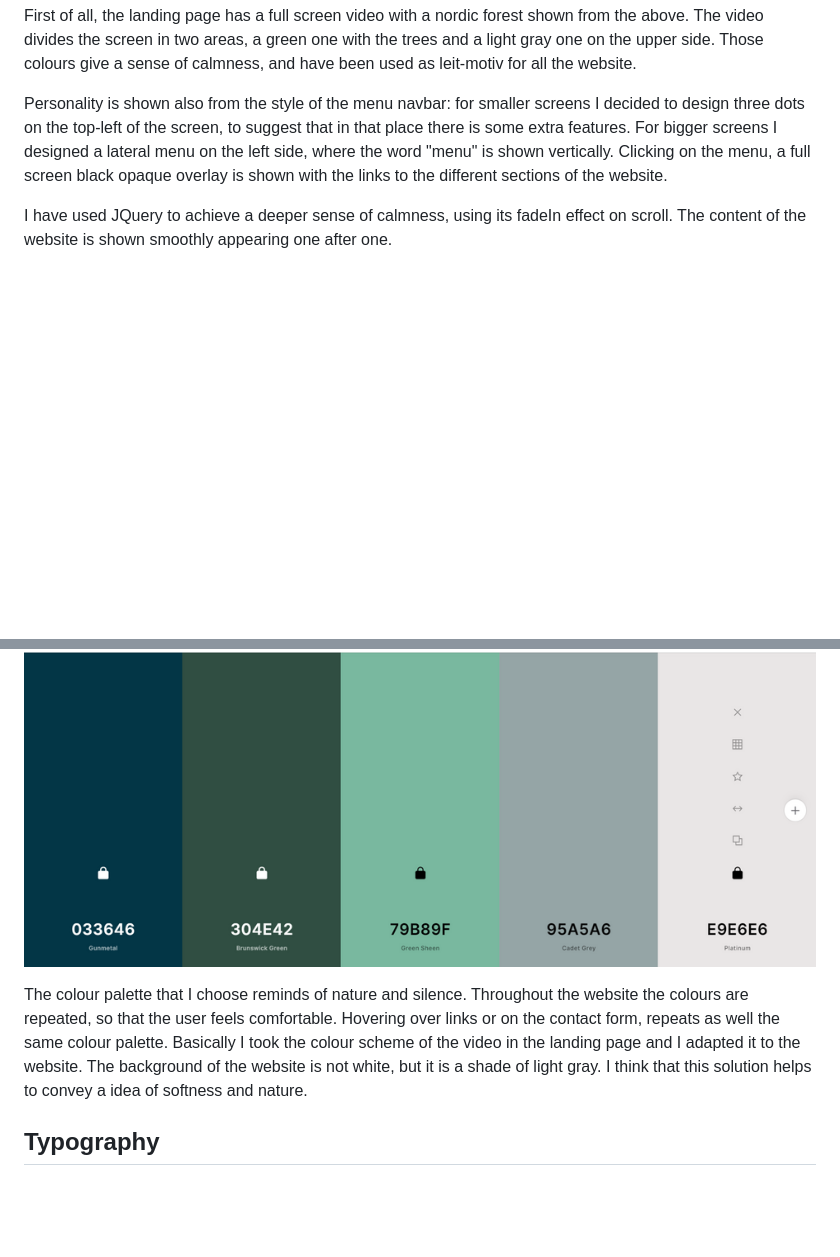
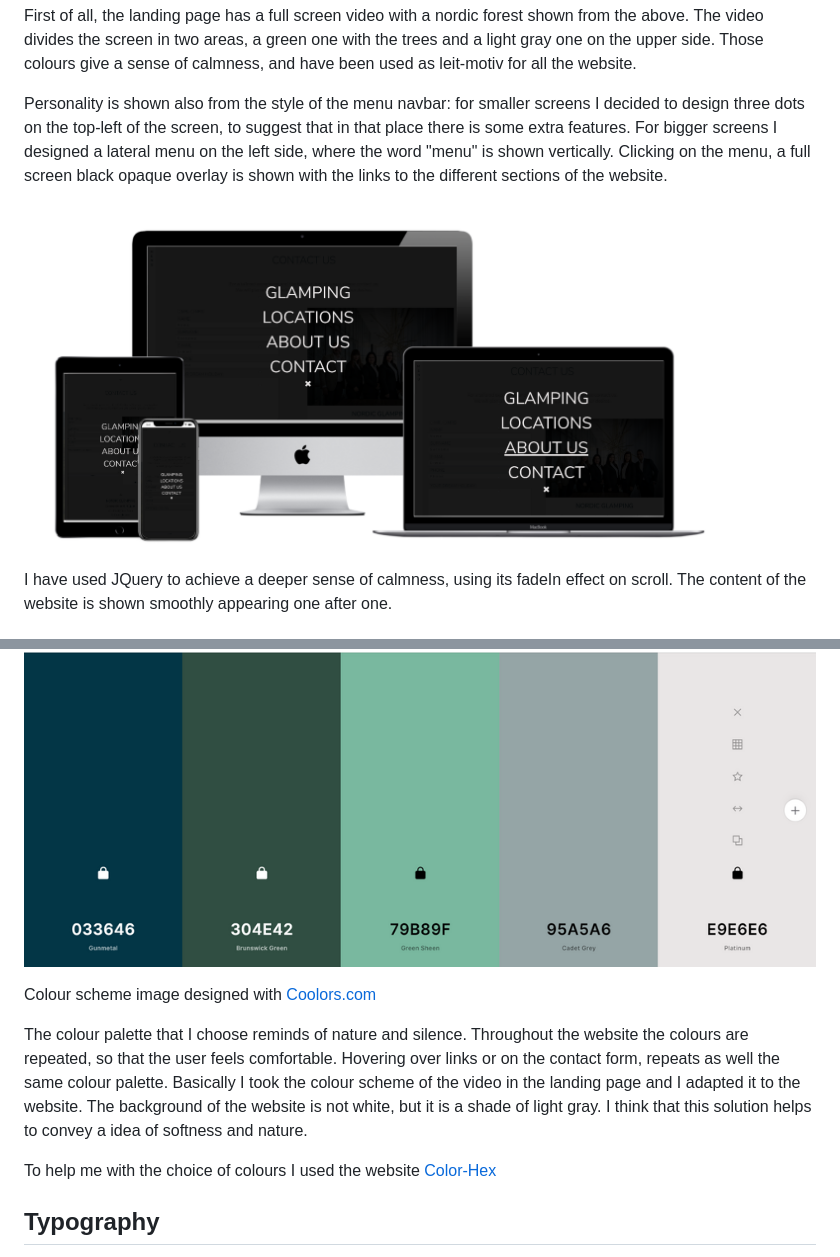
Before and after one commit to marlene32100/nordicGlamping, a Markdown page: README.md, 2 parts joined by grey strips. GitHub-like rendering; pictures changed too: assets/images/readme/menuMockup.png (added); blank space fills up the shorter version.

```diff
--- a/README.md
+++ b/README.md
@@ -80,17 +86,24 @@ for smaller screens I decided to design three dots on the top-left of the screen
 For bigger screens I designed a lateral menu on the left side, where the word "menu" is shown vertically.
 Clicking on the menu, a full screen black opaque overlay is shown with the links to the different sections of the website.
 
+![alt menu overlay](assets/images/readme/menuMockup.png)
+
 I have used JQuery to achieve a deeper sense of calmness, using its fadeIn effect on scroll. The content of the website is shown smoothly appearing one after one.
 
 ## Colour Scheme
 
 ![alt palette](assets/images/readme/palette.png)
 
+Colour scheme image designed with [Coolors.com](https://coolors.co/)
+
 The colour palette that I choose reminds of nature and silence.
 Throughout the website the colours are repeated, so that the user feels comfortable.
 Hovering over links or on the contact form, repeats as well the same colour palette.
 Basically I took the colour scheme of the video in the landing page and I adapted it to the website.
 The background of the website is not white, but it is a shade of light gray. I think that this solution helps to convey a idea of softness and nature.
+
+To help me with the choice of colours I used the website [Color-Hex](https://www.color-hex.com/)
+
 
 ## Typography
 
```
Also changed, not shown: other parts of README.md (+43 -2 lines), assets/images/readme/igloo.png (added), assets/images/readme/logos.png (added), 1 other file.
